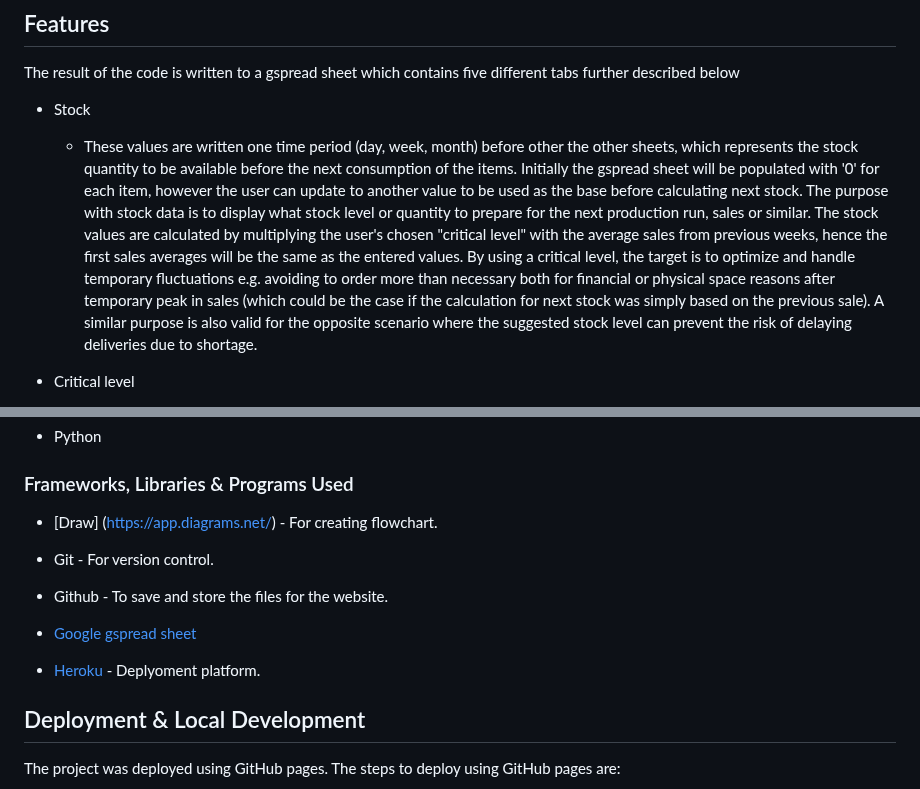
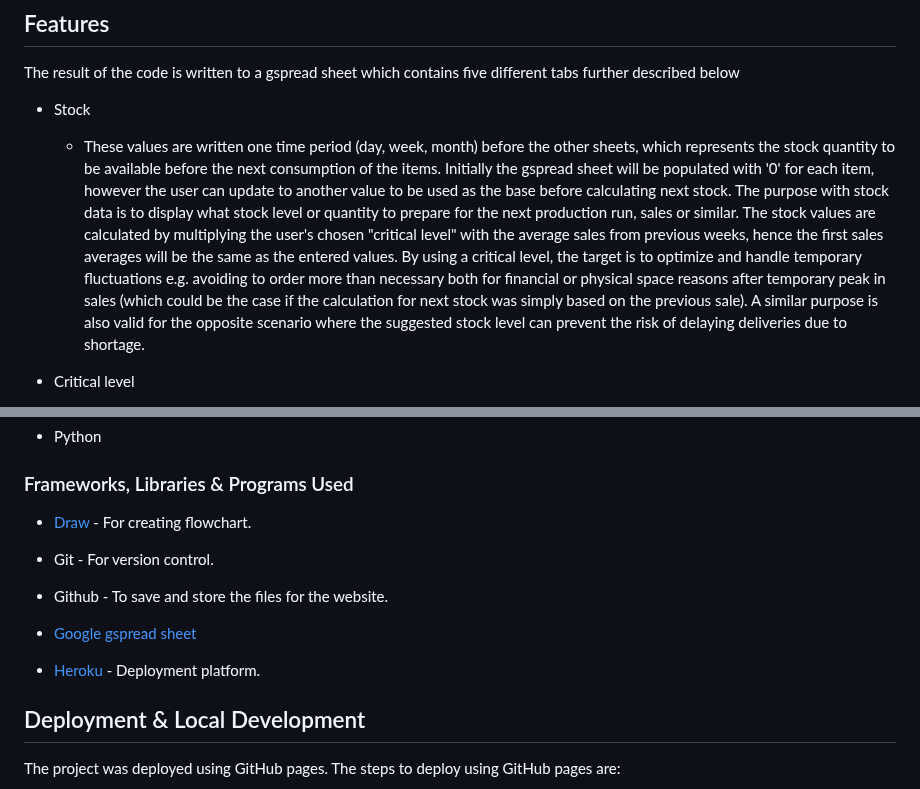
Before and after one commit to BjornL1/balance-stock, a Markdown page: README.md, 2 parts joined by grey strips. Rendered like a GitHub page.

```diff
--- a/README.md
+++ b/README.md
@@ -76,7 +76,7 @@ The image below illustrates the basic flowchart structure for the project.
 
    The result of the code is written to a gspread sheet which contains five different tabs further described below
  - Stock
-   - These values are written one time period (day, week, month) before other the other sheets, which represents the stock quantity to be available before the next consumption of the items. Initially the gspread sheet will be populated with '0' for each item, however the user can update to another value to be used as the base before calculating next stock. The purpose with stock data is to display what stock level or quantity to prepare for the next production run, sales or similar. The stock values are calculated by multiplying the user's chosen "critical level" with the average sales from previous weeks, hence the first sales averages will be the same as the entered values. By using a critical level, the target is to optimize and handle temporary fluctuations e.g. avoiding to order more than necessary both for financial or physical space reasons after temporary peak in sales (which could be the case if the calculation for next stock was simply based on the previous sale). A similar purpose is also valid for the opposite scenario where the suggested stock level can prevent the risk of delaying deliveries due to shortage.
+   - These values are written one time period (day, week, month) before the other sheets, which represents the stock quantity to be available before the next consumption of the items. Initially the gspread sheet will be populated with '0' for each item, however the user can update to another value to be used as the base before calculating next stock. The purpose with stock data is to display what stock level or quantity to prepare for the next production run, sales or similar. The stock values are calculated by multiplying the user's chosen "critical level" with the average sales from previous weeks, hence the first sales averages will be the same as the entered values. By using a critical level, the target is to optimize and handle temporary fluctuations e.g. avoiding to order more than necessary both for financial or physical space reasons after temporary peak in sales (which could be the case if the calculation for next stock was simply based on the previous sale). A similar purpose is also valid for the opposite scenario where the suggested stock level can prevent the risk of delaying deliveries due to shortage.
 
  - Critical level
    - The "critical level" is a value that the user can choose to use as a way to control the minimum share quantities (based on sales) to be available before the next order of them. In the delivered code the value is integers between 1 to 50 representing 1 to 50 % of average sales, however this can easily be updated by changing these values to change the range per user request.
@@ -222,7 +222,7 @@ SALES SHEET
 - Python
 ### Frameworks, Libraries & Programs Used
 
-- [Draw] (https://app.diagrams.net/) - For creating flowchart.
+- [Draw](https://app.diagrams.net/) - For creating flowchart.
 
 - Git - For version control.
 
@@ -230,7 +230,7 @@ SALES SHEET
 
 - [Google gspread sheet](https://www.google.com/sheets/about/)
 
-- [Heroku](https://dashboard.heroku.com/apps/) - Deplyoment platform.
+- [Heroku](https://dashboard.heroku.com/apps/) - Deployment platform.
 
 
 ## Deployment & Local Development
```
Also changed, not shown: other parts of README.md (+15 -12 lines).
